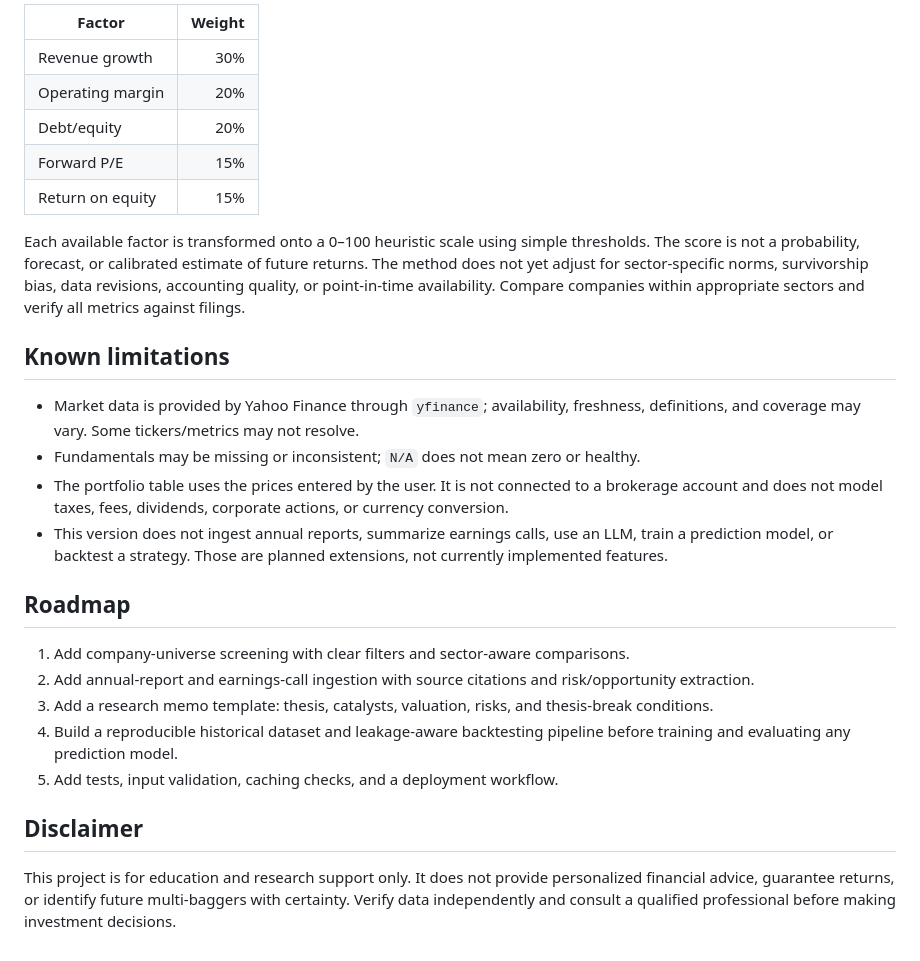
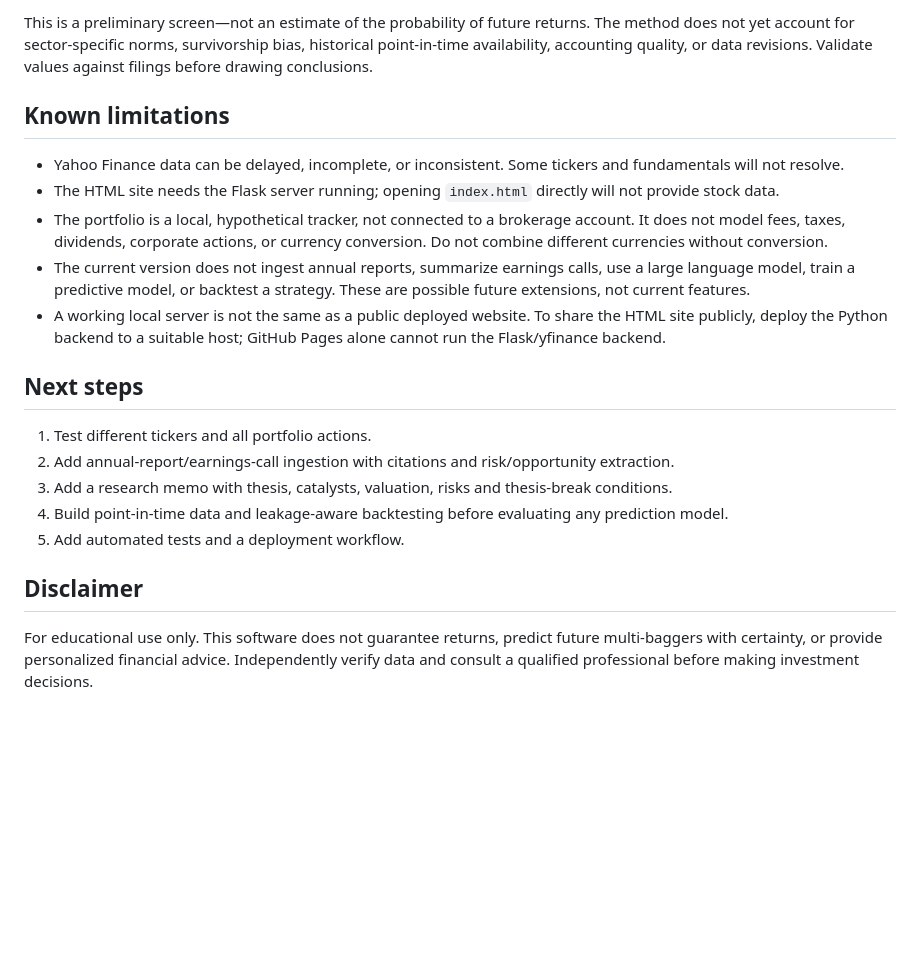
Before and after one commit to JaiperumalJayaraman/AI-Assisted-Multi-Bagger-Stock-Research-and-Portfolio-Decision-Support-System, a Markdown page: README.md, the part around one of its changes. Rendered like a GitHub page; blank space fills up the shorter version.

```diff
--- a/README.md
+++ b/README.md
@@ -58,29 +74,22 @@ The screening score uses these initial weights:
 
-| Factor | Weight |
-|---|---:|
-| Revenue growth | 30% |
-| Operating margin | 20% |
-| Debt/equity | 20% |
-| Forward P/E | 15% |
-| Return on equity | 15% |
-
-Each available factor is transformed onto a 0–100 heuristic scale using simple thresholds. The score is not a probability, forecast, or calibrated estimate of future returns. The method does not yet adjust for sector-specific norms, survivorship bias, data revisions, accounting quality, or point-in-time availability. Compare companies within appropriate sectors and verify all metrics against filings.
+This is a preliminary screen—not an estimate of the probability of future returns. The method does not yet account for sector-specific norms, survivorship bias, historical point-in-time availability, accounting quality, or data revisions. Validate values against filings before drawing conclusions.
 
 ## Known limitations
 
-- Market data is provided by Yahoo Finance through `yfinance`; availability, freshness, definitions, and coverage may vary. Some tickers/metrics may not resolve.
-- Fundamentals may be missing or inconsistent; `N/A` does not mean zero or healthy.
-- The portfolio table uses the prices entered by the user. It is not connected to a brokerage account and does not model taxes, fees, dividends, corporate actions, or currency conversion.
-- This version does not ingest annual reports, summarize earnings calls, use an LLM, train a prediction model, or backtest a strategy. Those are planned extensions, not currently implemented features.
+- Yahoo Finance data can be delayed, incomplete, or inconsistent. Some tickers and fundamentals will not resolve.
+- The HTML site needs the Flask server running; opening `index.html` directly will not provide stock data.
+- The portfolio is a local, hypothetical tracker, not connected to a brokerage account. It does not model fees, taxes, dividends, corporate actions, or currency conversion. Do not combine different currencies without conversion.
+- The current version does not ingest annual reports, summarize earnings calls, use a large language model, train a predictive model, or backtest a strategy. These are possible future extensions, not current features.
+- A working local server is not the same as a public deployed website. To share the HTML site publicly, deploy the Python backend to a suitable host; GitHub Pages alone cannot run the Flask/yfinance backend.
 
-## Roadmap
+## Next steps
 
-1. Add company-universe screening with clear filters and sector-aware comparisons.
-2. Add annual-report and earnings-call ingestion with source citations and risk/opportunity extraction.
-3. Add a research memo template: thesis, catalysts, valuation, risks, and thesis-break conditions.
-4. Build a reproducible historical dataset and leakage-aware backtesting pipeline before training and evaluating any prediction model.
-5. Add tests, input validation, caching checks, and a deployment workflow.
+1. Test different tickers and all portfolio actions.
+2. Add annual-report/earnings-call ingestion with citations and risk/opportunity extraction.
+3. Add a research memo with thesis, catalysts, valuation, risks and thesis-break conditions.
+4. Build point-in-time data and leakage-aware backtesting before evaluating any prediction model.
+5. Add automated tests and a deployment workflow.
 
 ## Disclaimer
 
-This project is for education and research support only. It does not provide personalized financial advice, guarantee returns, or identify future multi-baggers with certainty. Verify data independently and consult a qualified professional before making investment decisions.
+For educational use only. This software does not guarantee returns, predict future multi-baggers with certainty, or provide personalized financial advice. Independently verify data and consult a qualified professional before making investment decisions.
```
Also changed, not shown: other parts of README.md (+45 -29 lines).
